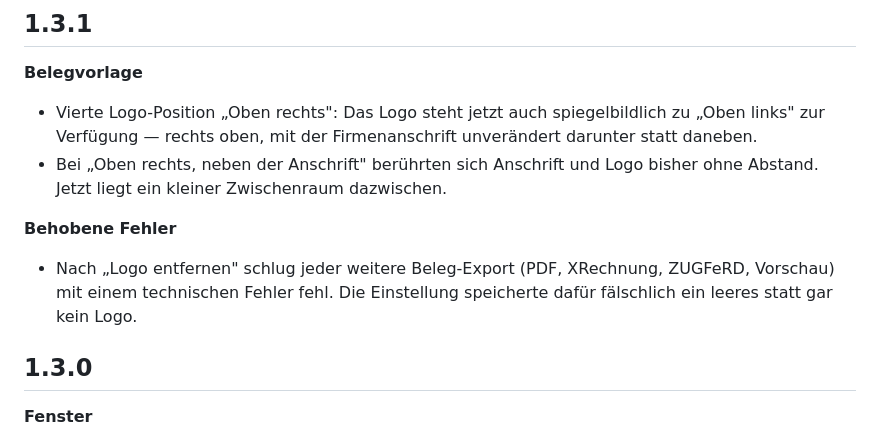
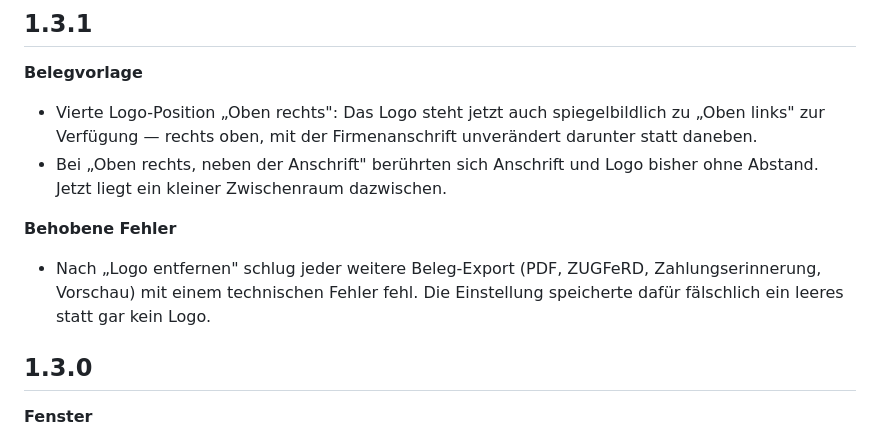
Before and after one commit to abnun/chefsachen, a Markdown page: docs/CHANGELOG.md, the part around the change. GitHub-like rendering.

Commit message:
fix: betroffene Export-Formate im 1.3.1-Changelog korrigieren
XRechnung exportiert reines XML ohne Logo und war nie betroffen; die
Zahlungserinnerung rendert dagegen ein PDF über denselben Logo-Pfad und
fehlte in der Liste.

Co-Authored-By: Claude <noreply@anthropic.com>

```diff
--- a/docs/CHANGELOG.md
+++ b/docs/CHANGELOG.md
@@ -17,9 +17,9 @@ Deshalb hier in der Sprache der Anwender, nicht in der der Commits.
   bisher ohne Abstand. Jetzt liegt ein kleiner Zwischenraum dazwischen.
 
 **Behobene Fehler**
-- Nach „Logo entfernen" schlug jeder weitere Beleg-Export (PDF, XRechnung,
-  ZUGFeRD, Vorschau) mit einem technischen Fehler fehl. Die Einstellung
-  speicherte dafür fälschlich ein leeres statt gar kein Logo.
+- Nach „Logo entfernen" schlug jeder weitere Beleg-Export (PDF, ZUGFeRD,
+  Zahlungserinnerung, Vorschau) mit einem technischen Fehler fehl. Die
+  Einstellung speicherte dafür fälschlich ein leeres statt gar kein Logo.
 
 ## 1.3.0
 
```
